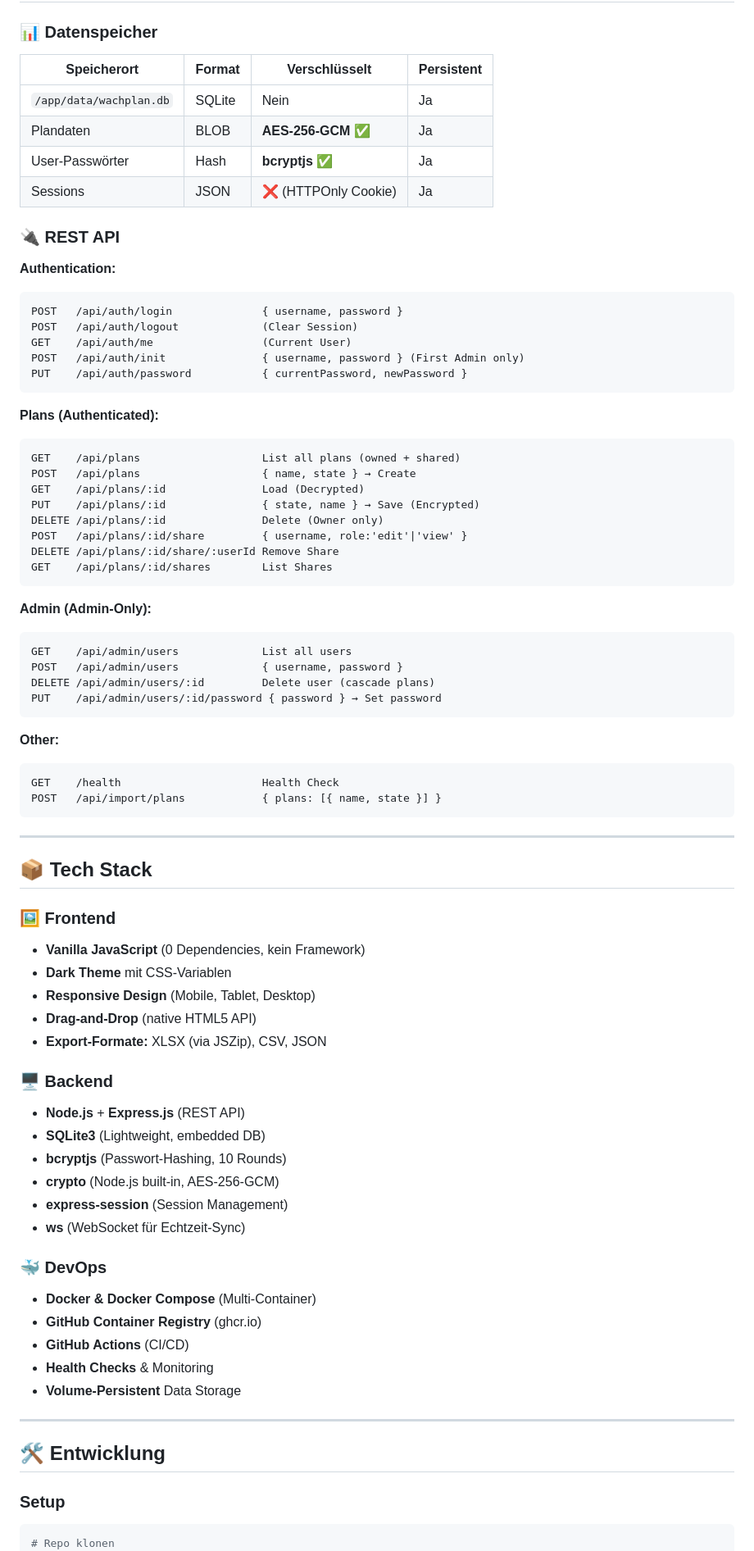
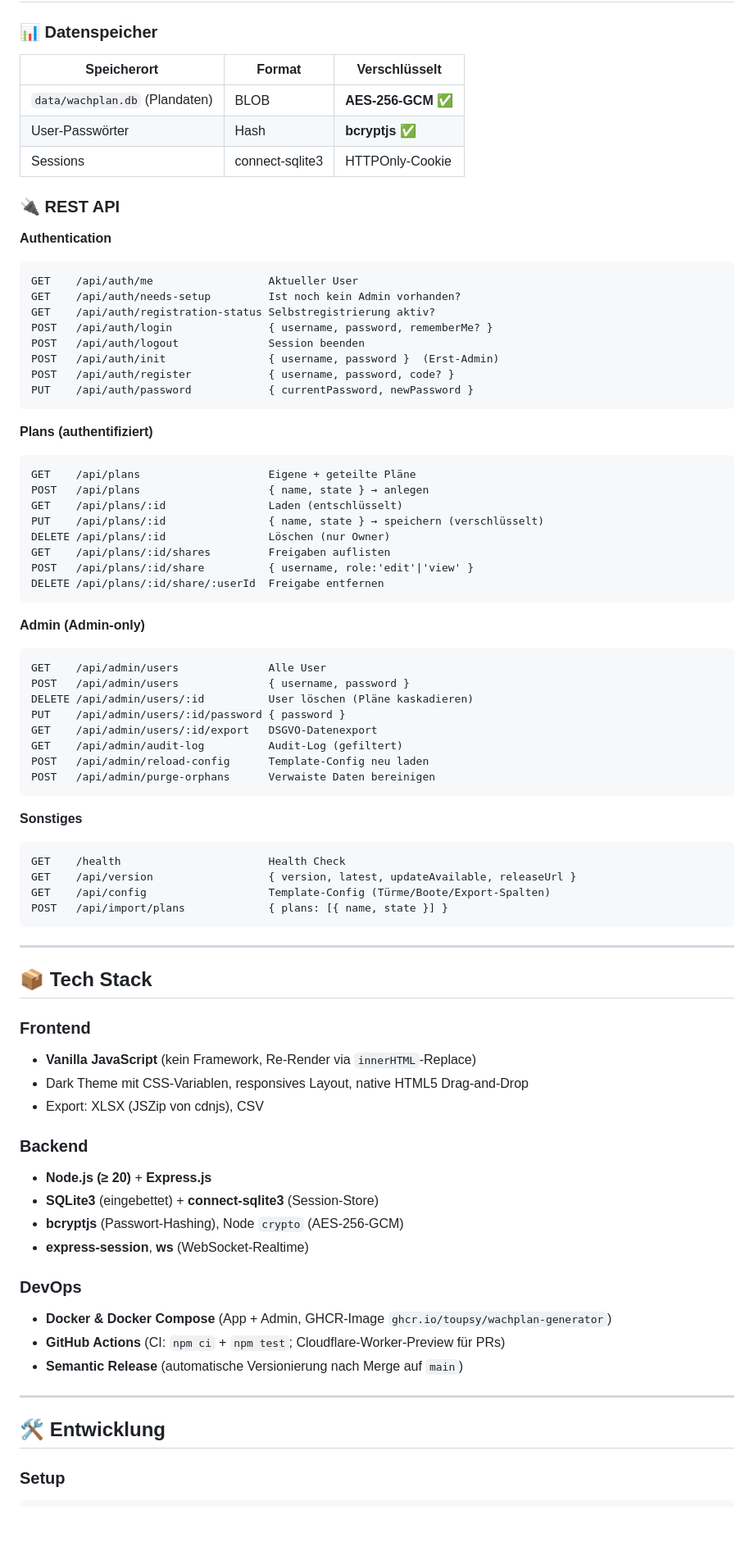
Before and after one commit to Toupsy/wachplan-generator, a Markdown page: README.md, the part around one of its changes. Shown at 82% size. Drawn GitHub-style; blank space fills up the shorter version.

````diff
--- a/README.md
+++ b/README.md
@@ -196,75 +220,77 @@ openssl rand -base64 32    # SESSION_SECRET (≥16 Bytes)
 
 ### 📊 Datenspeicher
 
-| Speicherort | Format | Verschlüsselt | Persistent |
-|-------------|--------|---------------|-----------|
-| `/app/data/wachplan.db` | SQLite | Nein | Ja |
-| Plandaten | BLOB | **AES-256-GCM** ✅ | Ja |
-| User-Passwörter | Hash | **bcryptjs** ✅ | Ja |
-| Sessions | JSON | ❌ (HTTPOnly Cookie) | Ja |
+| Speicherort | Format | Verschlüsselt |
+|-------------|--------|---------------|
+| `data/wachplan.db` (Plandaten) | BLOB | **AES-256-GCM** ✅ |
+| User-Passwörter | Hash | **bcryptjs** ✅ |
+| Sessions | connect-sqlite3 | HTTPOnly-Cookie |
 
 ### 🔌 REST API
 
-**Authentication:**
+**Authentication**
 ```
-POST   /api/auth/login              { username, password }
-POST   /api/auth/logout             (Clear Session)
-GET    /api/auth/me                 (Current User)
-POST   /api/auth/init               { username, password } (First Admin only)
-PUT    /api/auth/password           { currentPassword, newPassword }
+GET    /api/auth/me                  Aktueller User
+GET    /api/auth/needs-setup         Ist noch kein Admin vorhanden?
+GET    /api/auth/registration-status Selbstregistrierung aktiv?
+POST   /api/auth/login               { username, password, rememberMe? }
+POST   /api/auth/logout              Session beenden
+POST   /api/auth/init                { username, password }  (Erst-Admin)
+POST   /api/auth/register            { username, password, code? }
+PUT    /api/auth/password            { currentPassword, newPassword }
 ```
 
-**Plans (Authenticated):**
+**Plans (authentifiziert)**
 ```
-GET    /api/plans                   List all plans (owned + shared)
-POST   /api/plans                   { name, state } → Create
-GET    /api/plans/:id               Load (Decrypted)
-PUT    /api/plans/:id               { state, name } → Save (Encrypted)
-DELETE /api/plans/:id               Delete (Owner only)
-POST   /api/plans/:id/share         { username, role:'edit'|'view' }
-DELETE /api/plans/:id/share/:userId Remove Share
-GET    /api/plans/:id/shares        List Shares
+GET    /api/plans                    Eigene + geteilte Pläne
+POST   /api/plans                    { name, state } → anlegen
+GET    /api/plans/:id                Laden (entschlüsselt)
+PUT    /api/plans/:id                { name, state } → speichern (verschlüsselt)
+DELETE /api/plans/:id                Löschen (nur Owner)
+GET    /api/plans/:id/shares         Freigaben auflisten
+POST   /api/plans/:id/share          { username, role:'edit'|'view' }
+DELETE /api/plans/:id/share/:userId  Freigabe entfernen
 ```
 
-**Admin (Admin-Only):**
+**Admin (Admin-only)**
 ```
-GET    /api/admin/users             List all users
-POST   /api/admin/users             { username, password }
-DELETE /api/admin/users/:id         Delete user (cascade plans)
-PUT    /api/admin/users/:id/password { password } → Set password
+GET    /api/admin/users              Alle User
+POST   /api/admin/users              { username, password }
+DELETE /api/admin/users/:id          User löschen (Pläne kaskadieren)
+PUT    /api/admin/users/:id/password { password }
+GET    /api/admin/users/:id/export   DSGVO-Datenexport
+GET    /api/admin/audit-log          Audit-Log (gefiltert)
+POST   /api/admin/reload-config      Template-Config neu laden
+POST   /api/admin/purge-orphans      Verwaiste Daten bereinigen
 ```
 
-**Other:**
+**Sonstiges**
 ```
-GET    /health                      Health Check
-POST   /api/import/plans            { plans: [{ name, state }] }
+GET    /health                       Health Check
+GET    /api/version                  { version, latest, updateAvailable, releaseUrl }
+GET    /api/config                   Template-Config (Türme/Boote/Export-Spalten)
+POST   /api/import/plans             { plans: [{ name, state }] }
 ```
 
 ---
 
 ## 📦 Tech Stack
 
-### 🖼️ Frontend
-- **Vanilla JavaScript** (0 Dependencies, kein Framework)
-- **Dark Theme** mit CSS-Variablen
-- **Responsive Design** (Mobile, Tablet, Desktop)
-- **Drag-and-Drop** (native HTML5 API)
-- **Export-Formate:** XLSX (via JSZip), CSV, JSON
+### Frontend
+- **Vanilla JavaScript** (kein Framework, Re-Render via `innerHTML`-Replace)
+- Dark Theme mit CSS-Variablen, responsives Layout, native HTML5 Drag-and-Drop
+- Export: XLSX (JSZip von cdnjs), CSV
 
-### 🖥️ Backend
-- **Node.js** + **Express.js** (REST API)
-- **SQLite3** (Lightweight, embedded DB)
-- **bcryptjs** (Passwort-Hashing, 10 Rounds)
-- **crypto** (Node.js built-in, AES-256-GCM)
-- **express-session** (Session Management)
-- **ws** (WebSocket für Echtzeit-Sync)
+### Backend
+- **Node.js (≥ 20)** + **Express.js**
+- **SQLite3** (eingebettet) + **connect-sqlite3** (Session-Store)
+- **bcryptjs** (Passwort-Hashing), Node `crypto` (AES-256-GCM)
+- **express-session**, **ws** (WebSocket-Realtime)
 
-### 🐳 DevOps
-- **Docker & Docker Compose** (Multi-Container)
-- **GitHub Container Registry** (ghcr.io)
-- **GitHub Actions** (CI/CD)
-- **Health Checks** & Monitoring
-- **Volume-Persistent** Data Storage
+### DevOps
+- **Docker & Docker Compose** (App + Admin, GHCR-Image `ghcr.io/toupsy/wachplan-generator`)
+- **GitHub Actions** (CI: `npm ci` + `npm test`; Cloudflare-Worker-Preview für PRs)
+- **Semantic Release** (automatische Versionierung nach Merge auf `main`)
 
 ---
 
@@ -273,6 +299,5 @@ POST   /api/import/plans            { plans: [{ name, state }] }
 ### Setup
 
 ```bash
-# Repo klonen
 git clone https://github.com/Toupsy/Wachplan-Generator.git
 cd Wachplan-Generator
````
Also changed, not shown: other parts of README.md (+185 -219 lines).
